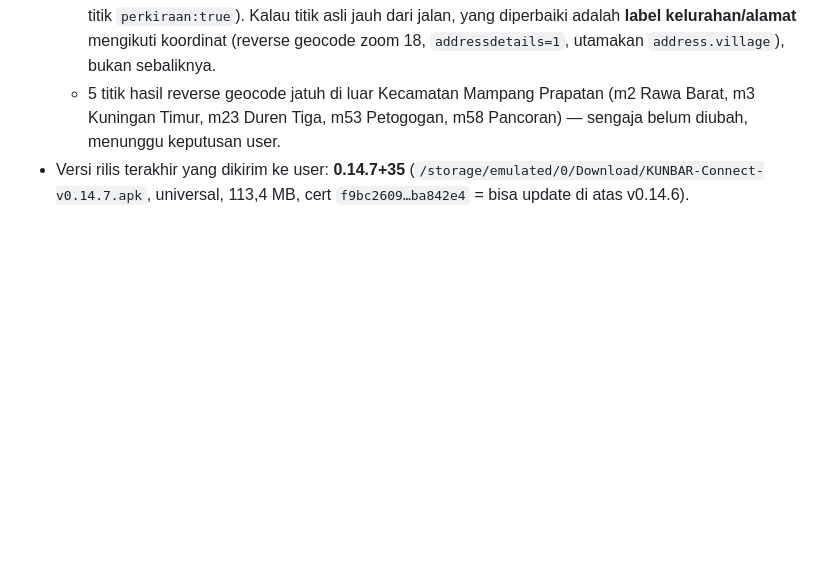
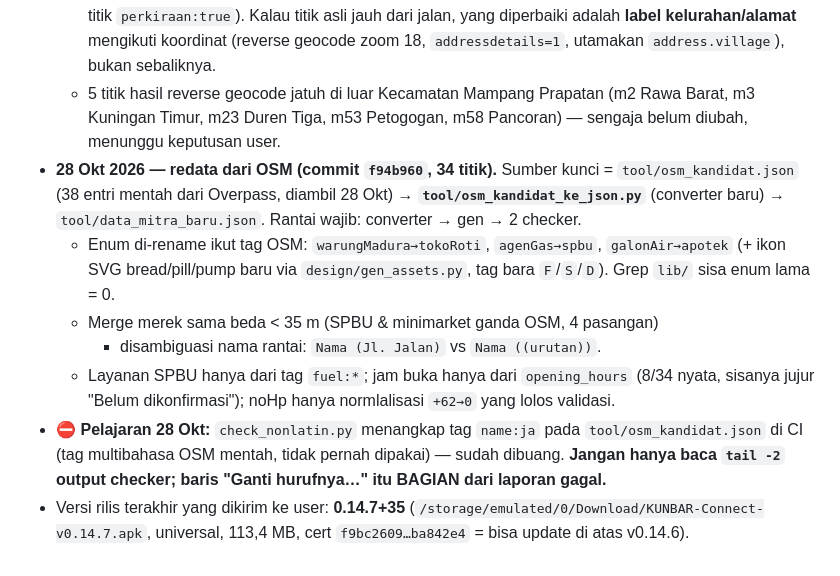
Before and after one commit to Arjuna119232/karta-kubar, a Markdown page: AGENTS.md, the part around the change. Drawn GitHub-style; blank space fills up the shorter version.

Commit message:
docs(agents): redata mitra dari OSM

```diff
--- a/AGENTS.md
+++ b/AGENTS.md
@@ -55,6 +55,23 @@ ganti = user wajib uninstall dan data hilang).
   - 5 titik hasil reverse geocode jatuh di luar Kecamatan Mampang Prapatan
     (m2 Rawa Barat, m3 Kuningan Timur, m23 Duren Tiga, m53 Petogogan,
     m58 Pancoran) — sengaja belum diubah, menunggu keputusan user.
+- **28 Okt 2026 — redata dari OSM (commit `f94b960`, 34 titik).** Sumber
+  kunci = `tool/osm_kandidat.json` (38 entri mentah dari Overpass,
+  diambil 28 Okt) → **`tool/osm_kandidat_ke_json.py`** (converter baru)
+  → `tool/data_mitra_baru.json`. Rantai wajib: converter → gen → 2 checker.
+  - Enum di-rename ikut tag OSM: `warungMadura→tokoRoti`, `agenGas→spbu`,
+    `galonAir→apotek` (+ ikon SVG bread/pill/pump baru via
+    `design/gen_assets.py`, tag bara `F`/`S`/`D`). Grep `lib/` sisa enum
+    lama = 0.
+  - Merge merek sama beda < 35 m (SPBU & minimarket ganda OSM, 4 pasangan)
+    + disambiguasi nama rantai: `Nama (Jl. Jalan)` vs `Nama ((urutan))`.
+  - Layanan SPBU hanya dari tag `fuel:*`; jam buka hanya dari
+    `opening_hours` (8/34 nyata, sisanya jujur "Belum dikonfirmasi");
+    noHp hanya normlalisasi `+62→0` yang lolos validasi.
+- ⛔ **Pelajaran 28 Okt:** `check_nonlatin.py` menangkap tag `name:ja`
+  pada `tool/osm_kandidat.json` di CI (tag multibahasa OSM mentah, tidak
+  pernah dipakai) — sudah dibuang. **Jangan hanya baca `tail -2` output
+  checker; baris "Ganti hurufnya…" itu BAGIAN dari laporan gagal.**
 - Versi rilis terakhir yang dikirim ke user: **0.14.7+35**
   (`/storage/emulated/0/Download/KUNBAR-Connect-v0.14.7.apk`, universal,
   113,4 MB, cert `f9bc2609…ba842e4` = bisa update di atas v0.14.6).
```
